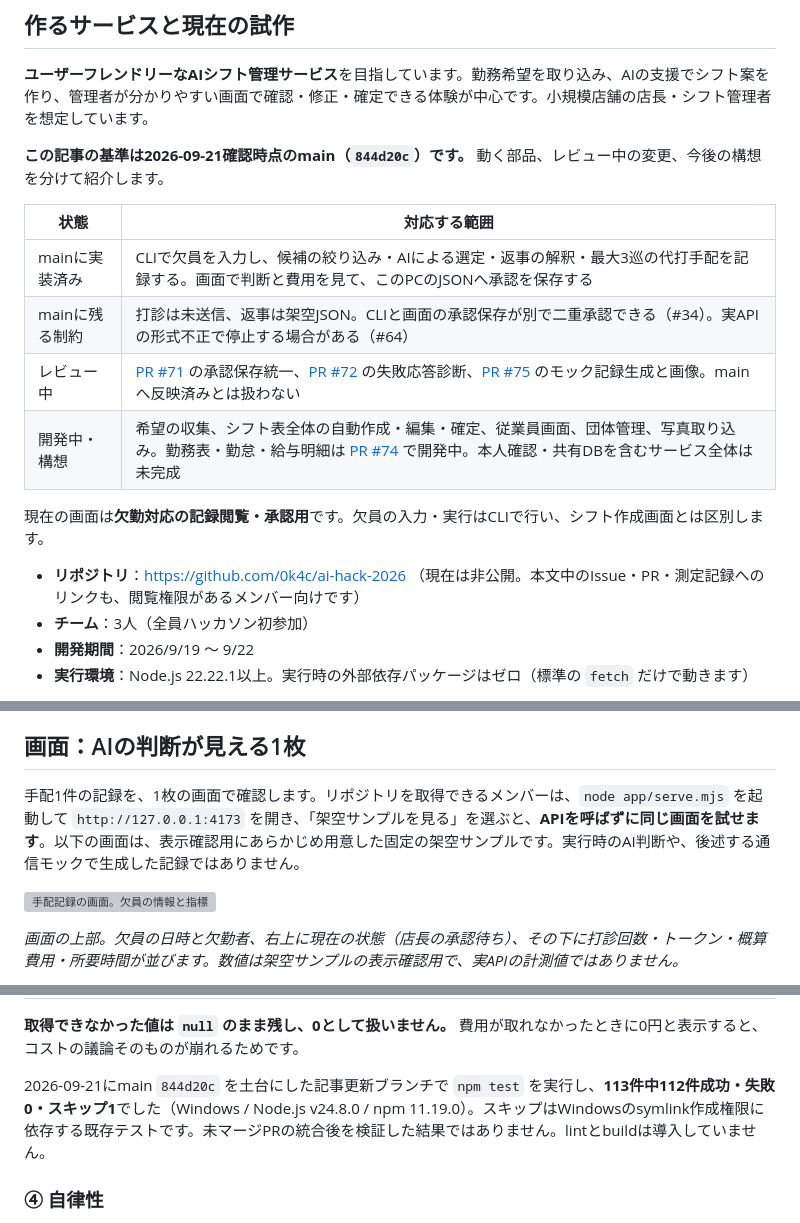
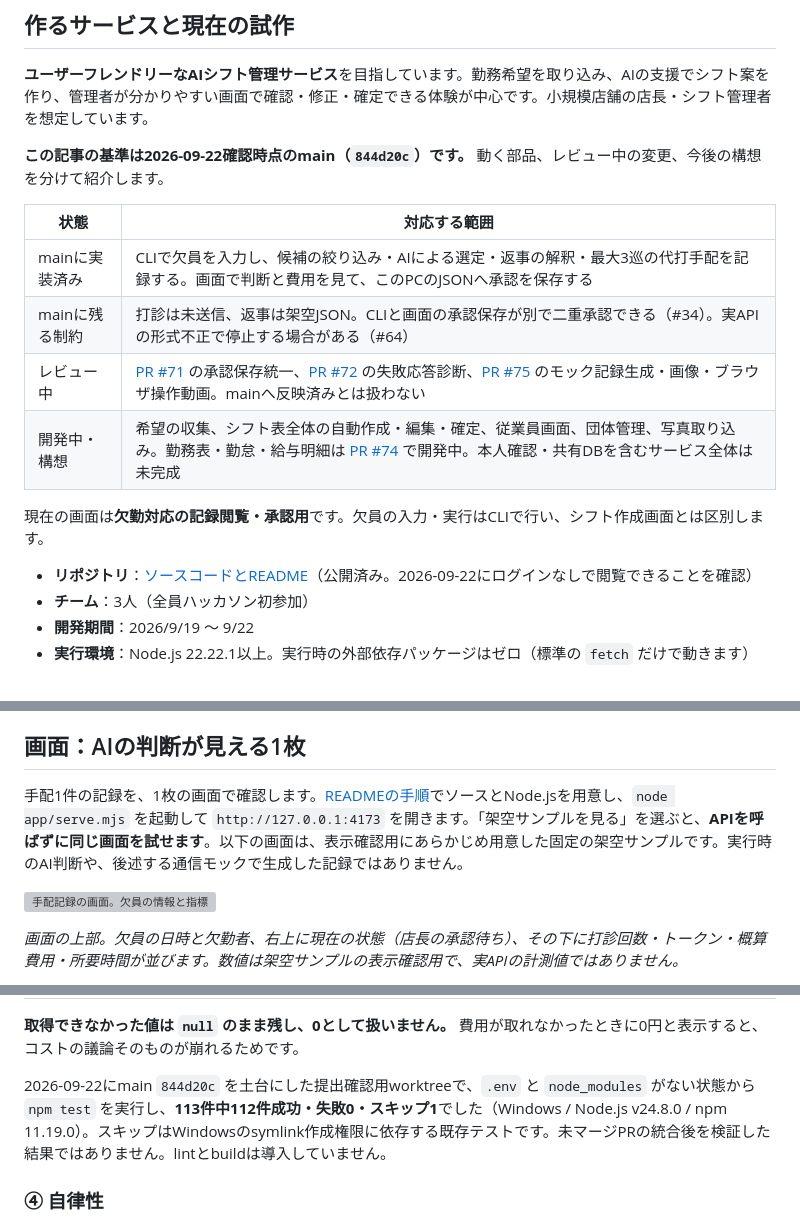
Before and after one commit to 0k4c/ai-hack-2026, a Markdown page: public/ai-hack-2026-agent.md, 3 parts joined by grey strips. Rendered like a GitHub page; grey boxes are pictures that could not be loaded.

Commit message:
docs: 公開状態とデモ動画を9月22日の確認結果に合わせる

```diff
--- a/public/ai-hack-2026-agent.md
+++ b/public/ai-hack-2026-agent.md
@@ -20,18 +20,18 @@ agreed_posting_campaign_term: false
 
 **ユーザーフレンドリーなAIシフト管理サービス**を目指しています。勤務希望を取り込み、AIの支援でシフト案を作り、管理者が分かりやすい画面で確認・修正・確定できる体験が中心です。小規模店舗の店長・シフト管理者を想定しています。
 
-**この記事の基準は2026-09-21確認時点のmain（`844d20c`）です。** 動く部品、レビュー中の変更、今後の構想を分けて紹介します。
+**この記事の基準は2026-09-22確認時点のmain（`844d20c`）です。** 動く部品、レビュー中の変更、今後の構想を分けて紹介します。
 
 | 状態 | 対応する範囲 |
 | --- | --- |
 | mainに実装済み | CLIで欠員を入力し、候補の絞り込み・AIによる選定・返事の解釈・最大3巡の代打手配を記録する。画面で判断と費用を見て、このPCのJSONへ承認を保存する |
 | mainに残る制約 | 打診は未送信、返事は架空JSON。CLIと画面の承認保存が別で二重承認できる（#34）。実APIの形式不正で停止する場合がある（#64） |
-| レビュー中 | [PR #71](https://github.com/0k4c/ai-hack-2026/pull/71) の承認保存統一、[PR #72](https://github.com/0k4c/ai-hack-2026/pull/72) の失敗応答診断、[PR #75](https://github.com/0k4c/ai-hack-2026/pull/75) のモック記録生成と画像。mainへ反映済みとは扱わない |
+| レビュー中 | [PR #71](https://github.com/0k4c/ai-hack-2026/pull/71) の承認保存統一、[PR #72](https://github.com/0k4c/ai-hack-2026/pull/72) の失敗応答診断、[PR #75](https://github.com/0k4c/ai-hack-2026/pull/75) のモック記録生成・画像・ブラウザ操作動画。mainへ反映済みとは扱わない |
 | 開発中・構想 | 希望の収集、シフト表全体の自動作成・編集・確定、従業員画面、団体管理、写真取り込み。勤務表・勤怠・給与明細は [PR #74](https://github.com/0k4c/ai-hack-2026/pull/74) で開発中。本人確認・共有DBを含むサービス全体は未完成 |
 
 現在の画面は**欠勤対応の記録閲覧・承認用**です。欠員の入力・実行はCLIで行い、シフト作成画面とは区別します。
 
-- **リポジトリ**：https://github.com/0k4c/ai-hack-2026 （現在は非公開。本文中のIssue・PR・測定記録へのリンクも、閲覧権限があるメンバー向けです）
+- **リポジトリ**：[ソースコードとREADME](https://github.com/0k4c/ai-hack-2026)（公開済み。2026-09-22にログインなしで閲覧できることを確認）
 - **チーム**：3人（全員ハッカソン初参加）
 - **開発期間**：2026/9/19 〜 9/22
 - **実行環境**：Node.js 22.22.1以上。実行時の外部依存パッケージはゼロ（標準の `fetch` だけで動きます）
@@ -135,7 +135,7 @@ AIが「4巡目をやりたい」と答えても、ループの上限は `for`
 
 ## 画面：AIの判断が見える1枚
 
-手配1件の記録を、1枚の画面で確認します。リポジトリを取得できるメンバーは、`node app/serve.mjs` を起動して `http://127.0.0.1:4173` を開き、「架空サンプルを見る」を選ぶと、**APIを呼ばずに同じ画面を試せます**。以下の画面は、表示確認用にあらかじめ用意した固定の架空サンプルです。実行時のAI判断や、後述する通信モックで生成した記録ではありません。
+手配1件の記録を、1枚の画面で確認します。[READMEの手順](https://github.com/0k4c/ai-hack-2026#新しくcloneして起動する)でソースとNode.jsを用意し、`node app/serve.mjs` を起動して `http://127.0.0.1:4173` を開きます。「架空サンプルを見る」を選ぶと、**APIを呼ばずに同じ画面を試せます**。以下の画面は、表示確認用にあらかじめ用意した固定の架空サンプルです。実行時のAI判断や、後述する通信モックで生成した記録ではありません。
 
 ![手配記録の画面。欠員の情報と指標](https://qiita-image-store.s3.ap-northeast-1.amazonaws.com/0/2698319/3c8ad5aa-f545-4bbf-a09f-70cb859a636b.png)
 
@@ -294,7 +294,7 @@ Named RouterのAllowed Models / Strategy / Fallbackは、人の品質確認とCo
 
 **取得できなかった値は `null` のまま残し、0として扱いません。** 費用が取れなかったときに0円と表示すると、コストの議論そのものが崩れるためです。
 
-2026-09-21にmain `844d20c` を土台にした記事更新ブランチで `npm test` を実行し、**113件中112件成功・失敗0・スキップ1**でした（Windows / Node.js v24.8.0 / npm 11.19.0）。スキップはWindowsのsymlink作成権限に依存する既存テストです。未マージPRの統合後を検証した結果ではありません。lintとbuildは導入していません。
+2026-09-22にmain `844d20c` を土台にした提出確認用worktreeで、`.env` と `node_modules` がない状態から `npm test` を実行し、**113件中112件成功・失敗0・スキップ1**でした（Windows / Node.js v24.8.0 / npm 11.19.0）。スキップはWindowsのsymlink作成権限に依存する既存テストです。未マージPRの統合後を検証した結果ではありません。lintとbuildは導入していません。
 
 ### ④ 自律性
 
```
Also changed, not shown: other parts of public/ai-hack-2026-agent.md (+1 -1 lines).
